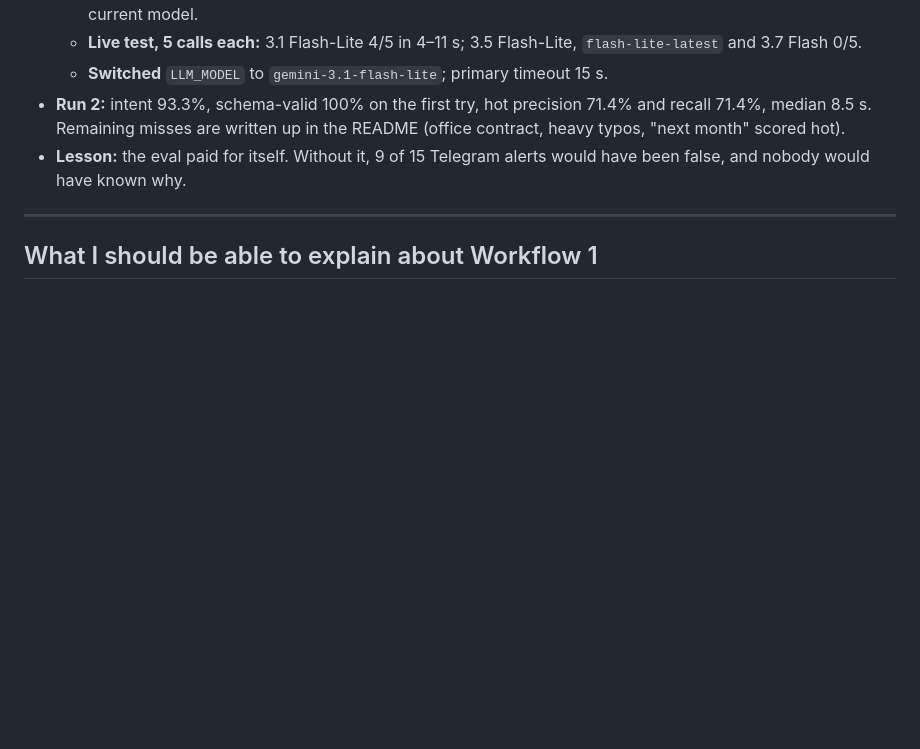
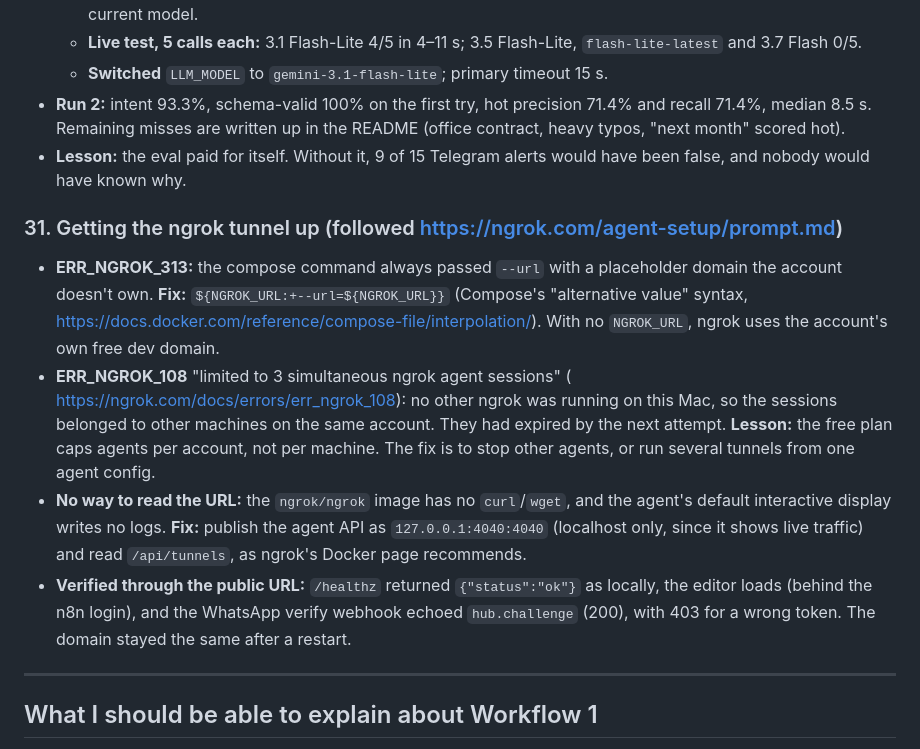
Before and after one commit to AbhishekbuildsAutomations/ai-ops-workflows, a Markdown page: docs/build-log.md, the part around the change. Rendered like a GitHub page; blank space fills up the shorter version.

Commit message:
Build log: ngrok tunnel setup (31)
Co-Authored-By: Claude Opus 5.5 <noreply@anthropic.com>

```diff
--- a/docs/build-log.md
+++ b/docs/build-log.md
@@ -200,6 +200,15 @@ Stack: n8n 2.40.7 (Docker image), Postgres 18, Docker Compose 5.5 on Colima, mac
 - **Run 2:** intent 93.3%, schema-valid 100% on the first try, hot precision 71.4% and recall 71.4%, median 8.5 s. Remaining misses are written up in the README (office contract, heavy typos, "next month" scored hot).
 - **Lesson:** the eval paid for itself. Without it, 9 of 15 Telegram alerts would have been false, and nobody would have known why.
 
+### 31. Getting the ngrok tunnel up (followed https://ngrok.com/agent-setup/prompt.md)
+- **ERR_NGROK_313:** the compose command always passed `--url` with a placeholder domain the account doesn't own.
+  **Fix:** `${NGROK_URL:+--url=${NGROK_URL}}` (Compose's "alternative value" syntax, <!-- doc --> https://docs.docker.com/reference/compose-file/interpolation/). With no `NGROK_URL`, ngrok uses the account's own free dev domain.
+- **ERR_NGROK_108** "limited to 3 simultaneous ngrok agent sessions" (<!-- doc --> https://ngrok.com/docs/errors/err_ngrok_108): no other ngrok was running on this Mac, so the sessions belonged to other machines on the same account. They had expired by the next attempt.
+  **Lesson:** the free plan caps agents per account, not per machine. The fix is to stop other agents, or run several tunnels from one agent config.
+- **No way to read the URL:** the `ngrok/ngrok` image has no `curl`/`wget`, and the agent's default interactive display writes no logs.
+  **Fix:** publish the agent API as `127.0.0.1:4040:4040` (localhost only, since it shows live traffic) and read `/api/tunnels`, as ngrok's Docker page recommends.
+- **Verified through the public URL:** `/healthz` returned `{"status":"ok"}` as locally, the editor loads (behind the n8n login), and the WhatsApp verify webhook echoed `hub.challenge` (200), with 403 for a wrong token. The domain stayed the same after a restart.
+
 ---
 
 ## What I should be able to explain about Workflow 1
```
